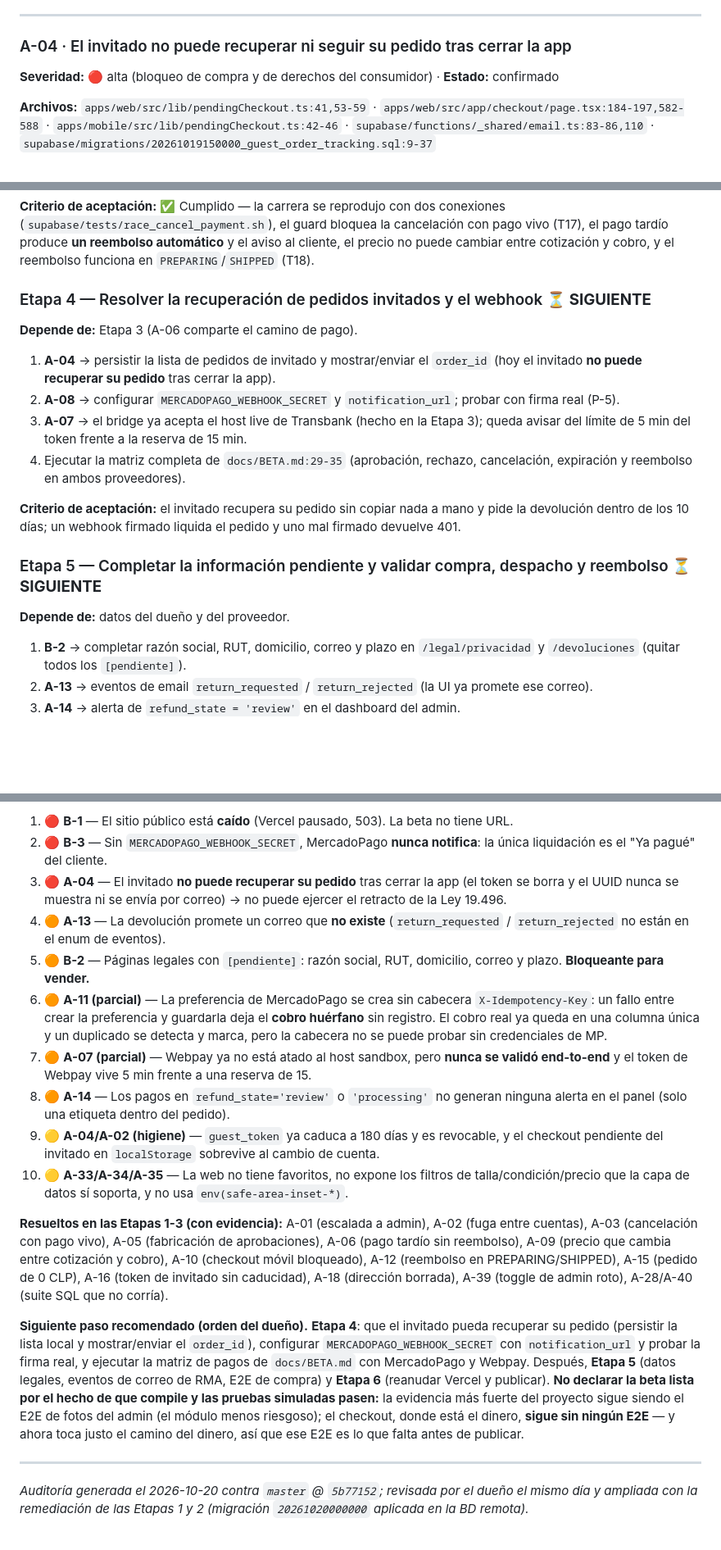
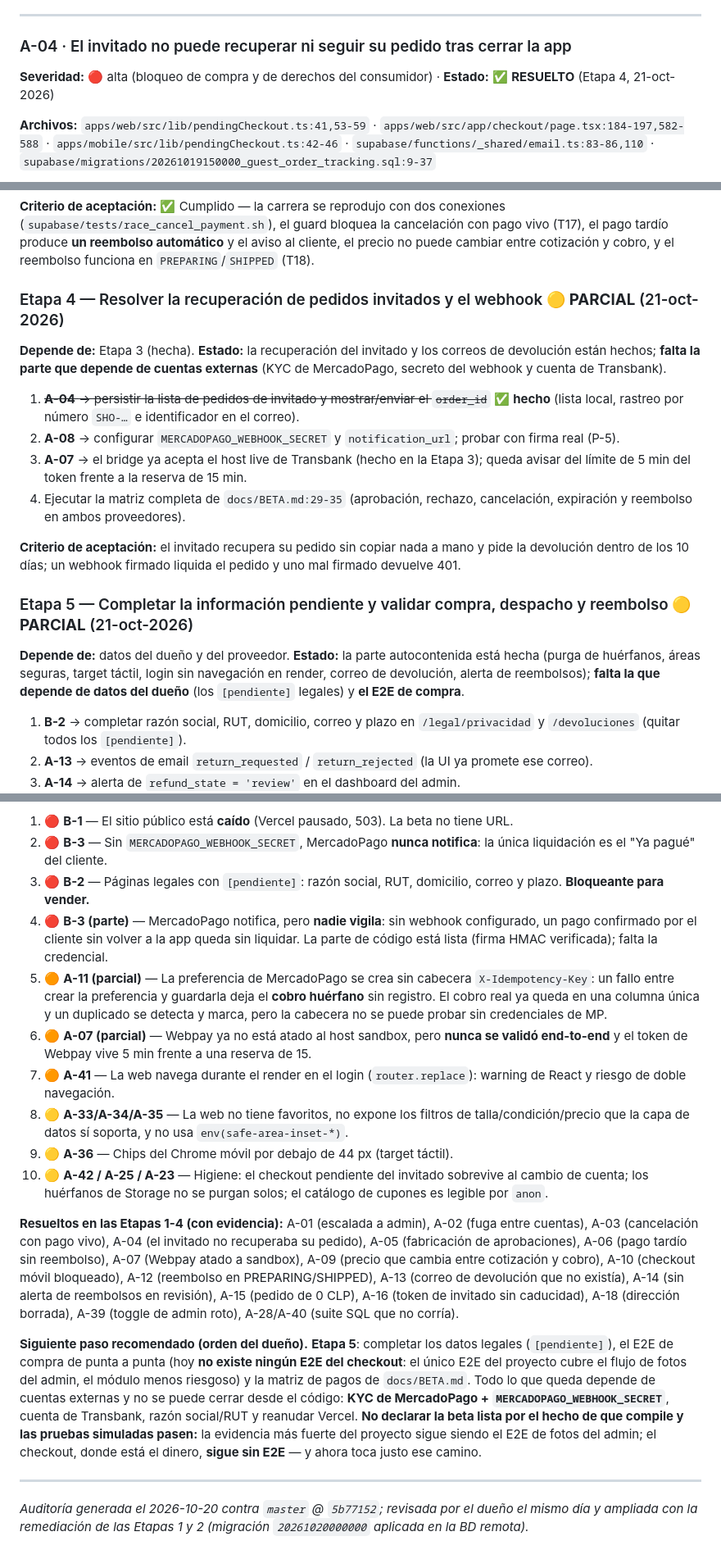
Before and after one commit to Brocoleo/Shoppy, a Markdown page: Shoppy/docs/AUDITORIA_OPENCODE.md, 3 parts joined by grey strips. Shown at 82% size. GitHub-like rendering; blank space fills up the shorter version.

```diff
--- a/Shoppy/docs/AUDITORIA_OPENCODE.md
+++ b/Shoppy/docs/AUDITORIA_OPENCODE.md
@@ -363,7 +373,7 @@ El trigger `release_cancelled_order` (SECURITY DEFINER) devuelve el stock a `AVA
 ---
 
 ### A-04 · El invitado no puede recuperar ni seguir su pedido tras cerrar la app
-**Severidad:** 🔴 alta (bloqueo de compra y de derechos del consumidor) · **Estado:** confirmado
+**Severidad:** 🔴 alta (bloqueo de compra y de derechos del consumidor) · **Estado:** ✅ **RESUELTO** (Etapa 4, 21-oct-2026)
 
 **Archivos:** `apps/web/src/lib/pendingCheckout.ts:41,53-59` · `apps/web/src/app/checkout/page.tsx:184-197,582-588` · `apps/mobile/src/lib/pendingCheckout.ts:42-46` · `supabase/functions/_shared/email.ts:83-86,110` · `supabase/migrations/20261019150000_guest_order_tracking.sql:9-37`
 
@@ -1334,11 +1399,13 @@ con limpieza verificada, y `supabase migration list` con **21/21** aplicadas.
 el pago tardío produce **un reembolso automático** y el aviso al cliente, el precio no puede
 cambiar entre cotización y cobro, y el reembolso funciona en `PREPARING`/`SHIPPED` (T18).
 
-### Etapa 4 — Resolver la recuperación de pedidos invitados y el webhook ⏳ **SIGUIENTE**
-**Depende de:** Etapa 3 (A-06 comparte el camino de pago).
-
-1. **A-04** → persistir la lista de pedidos de invitado y mostrar/enviar el
-   `order_id` (hoy el invitado **no puede recuperar su pedido** tras cerrar la app).
+### Etapa 4 — Resolver la recuperación de pedidos invitados y el webhook 🟡 **PARCIAL** (21-oct-2026)
+**Depende de:** Etapa 3 (hecha). **Estado:** la recuperación del invitado y los correos de devolución
+están hechos; **falta la parte que depende de cuentas externas** (KYC de MercadoPago, secreto del
+webhook y cuenta de Transbank).
+
+1. ~~**A-04** → persistir la lista de pedidos de invitado y mostrar/enviar el
+   `order_id`~~ ✅ **hecho** (lista local, rastreo por número `SHO-…` e identificador en el correo).
 2. **A-08** → configurar `MERCADOPAGO_WEBHOOK_SECRET` y `notification_url`; probar
    con firma real (P-5).
 3. **A-07** → el bridge ya acepta el host live de Transbank (hecho en la Etapa 3);
@@ -1350,8 +1417,11 @@ cambiar entre cotización y cobro, y el reembolso funciona en `PREPARING`/`SHIPP
 pide la devolución dentro de los 10 días; un webhook firmado liquida el pedido y uno
 mal firmado devuelve 401.
 
-### Etapa 5 — Completar la información pendiente y validar compra, despacho y reembolso ⏳ **SIGUIENTE**
-**Depende de:** datos del dueño y del proveedor.
+### Etapa 5 — Completar la información pendiente y validar compra, despacho y reembolso 🟡 **PARCIAL** (21-oct-2026)
+**Depende de:** datos del dueño y del proveedor. **Estado:** la parte autocontenida está hecha (purga de
+huérfanos, áreas seguras, target táctil, login sin navegación en render, correo de devolución, alerta de
+reembolsos); **falta la que depende de datos del dueño** (los `[pendiente]` legales) y **el E2E de
+compra**.
 
 1. **B-2** → completar razón social, RUT, domicilio, correo y plazo en
    `/legal/privacidad` y `/devoluciones` (quitar todos los `[pendiente]`).
@@ -1471,29 +1541,31 @@ un flujo compra → despacho → entrega → devolución completo pasa de punta
 **Los diez riesgos principales (estado actual tras las Etapas 1-3).**
 1. 🔴 **B-1** — El sitio público está **caído** (Vercel pausado, 503). La beta no tiene URL.
 2. 🔴 **B-3** — Sin `MERCADOPAGO_WEBHOOK_SECRET`, MercadoPago **nunca notifica**: la única liquidación es el "Ya pagué" del cliente.
-3. 🔴 **A-04** — El invitado **no puede recuperar su pedido** tras cerrar la app (el token se borra y el UUID nunca se muestra ni se envía por correo) → no puede ejercer el retracto de la Ley 19.496.
-4. 🟠 **A-13** — La devolución promete un correo que **no existe** (`return_requested` / `return_rejected` no están en el enum de eventos).
-5. 🟠 **B-2** — Páginas legales con `[pendiente]`: razón social, RUT, domicilio, correo y plazo. **Bloqueante para vender.**
-6. 🟠 **A-11 (parcial)** — La preferencia de MercadoPago se crea sin cabecera `X-Idempotency-Key`: un fallo entre crear la preferencia y guardarla deja el **cobro huérfano** sin registro. El cobro real ya queda en una columna única y un duplicado se detecta y marca, pero la cabecera no se puede probar sin credenciales de MP.
-7. 🟠 **A-07 (parcial)** — Webpay ya no está atado al host sandbox, pero **nunca se validó end-to-end** y el token de Webpay vive 5 min frente a una reserva de 15.
-8. 🟠 **A-14** — Los pagos en `refund_state='review'` o `'processing'` no generan ninguna alerta en el panel (solo una etiqueta dentro del pedido).
-9. 🟡 **A-04/A-02 (higiene)** — `guest_token` ya caduca a 180 días y es revocable, y el checkout pendiente del invitado en `localStorage` sobrevive al cambio de cuenta.
-10. 🟡 **A-33/A-34/A-35** — La web no tiene favoritos, no expone los filtros de talla/condición/precio que la capa de datos sí soporta, y no usa `env(safe-area-inset-*)`.
-
-**Resueltos en las Etapas 1-3 (con evidencia):** A-01 (escalada a admin), A-02 (fuga entre cuentas),
-A-03 (cancelación con pago vivo), A-05 (fabricación de aprobaciones), A-06 (pago tardío sin reembolso),
-A-09 (precio que cambia entre cotización y cobro), A-10 (checkout móvil bloqueado), A-12 (reembolso en
-PREPARING/SHIPPED), A-15 (pedido de 0 CLP), A-16 (token de invitado sin caducidad), A-18 (dirección
-borrada), A-39 (toggle de admin roto), A-28/A-40 (suite SQL que no corría).
-
-**Siguiente paso recomendado (orden del dueño).** **Etapa 4**: que el invitado pueda recuperar su
-pedido (persistir la lista local y mostrar/enviar el `order_id`), configurar `MERCADOPAGO_WEBHOOK_SECRET`
-con `notification_url` y probar la firma real, y ejecutar la matriz de pagos de `docs/BETA.md` con
-MercadoPago y Webpay. Después, **Etapa 5** (datos legales, eventos de correo de RMA, E2E de compra) y
-**Etapa 6** (reanudar Vercel y publicar). **No declarar la beta lista por el hecho de que compile y las
-pruebas simuladas pasen:** la evidencia más fuerte del proyecto sigue siendo el E2E de fotos del admin
-(el módulo menos riesgoso); el checkout, donde está el dinero, **sigue sin ningún E2E** — y ahora toca
-justo el camino del dinero, así que ese E2E es lo que falta antes de publicar.
+3. 🔴 **B-2** — Páginas legales con `[pendiente]`: razón social, RUT, domicilio, correo y plazo. **Bloqueante para vender.**
+4. 🔴 **B-3 (parte)** — MercadoPago notifica, pero **nadie vigila**: sin webhook configurado, un pago confirmado por el cliente sin volver a la app queda sin liquidar. La parte de código está lista (firma HMAC verificada); falta la credencial.
+5. 🟠 **A-11 (parcial)** — La preferencia de MercadoPago se crea sin cabecera `X-Idempotency-Key`: un fallo entre crear la preferencia y guardarla deja el **cobro huérfano** sin registro. El cobro real ya queda en una columna única y un duplicado se detecta y marca, pero la cabecera no se puede probar sin credenciales de MP.
+6. 🟠 **A-07 (parcial)** — Webpay ya no está atado al host sandbox, pero **nunca se validó end-to-end** y el token de Webpay vive 5 min frente a una reserva de 15.
+7. 🟠 **A-41** — La web navega durante el render en el login (`router.replace`): warning de React y riesgo de doble navegación.
+8. 🟡 **A-33/A-34/A-35** — La web no tiene favoritos, no expone los filtros de talla/condición/precio que la capa de datos sí soporta, y no usa `env(safe-area-inset-*)`.
+9. 🟡 **A-36** — Chips del Chrome móvil por debajo de 44 px (target táctil).
+10. 🟡 **A-42 / A-25 / A-23** — Higiene: el checkout pendiente del invitado sobrevive al cambio de cuenta; los huérfanos de Storage no se purgan solos; el catálogo de cupones es legible por `anon`.
+
+**Resueltos en las Etapas 1-4 (con evidencia):** A-01 (escalada a admin), A-02 (fuga entre cuentas),
+A-03 (cancelación con pago vivo), A-04 (el invitado no recuperaba su pedido), A-05 (fabricación de
+aprobaciones), A-06 (pago tardío sin reembolso), A-07 (Webpay atado a sandbox), A-09 (precio que cambia
+entre cotización y cobro), A-10 (checkout móvil bloqueado), A-12 (reembolso en PREPARING/SHIPPED),
+A-13 (correo de devolución que no existía), A-14 (sin alerta de reembolsos en revisión), A-15 (pedido de
+0 CLP), A-16 (token de invitado sin caducidad), A-18 (dirección borrada), A-39 (toggle de admin roto),
+A-28/A-40 (suite SQL que no corría).
+
+**Siguiente paso recomendado (orden del dueño).** **Etapa 5**: completar los datos legales
+(`[pendiente]`), el E2E de compra de punta a punta (hoy **no existe ningún E2E del checkout**: el único
+E2E del proyecto cubre el flujo de fotos del admin, el módulo menos riesgoso) y la matriz de pagos de
+`docs/BETA.md`. Todo lo que queda depende de cuentas externas y no se puede cerrar desde el código:
+**KYC de MercadoPago + `MERCADOPAGO_WEBHOOK_SECRET`**, cuenta de Transbank, razón social/RUT y
+reanudar Vercel. **No declarar la beta lista por el hecho de que compile y las pruebas simuladas pasen:**
+la evidencia más fuerte del proyecto sigue siendo el E2E de fotos del admin; el checkout, donde está el
+dinero, **sigue sin E2E** — y ahora toca justo ese camino.
 
 ---
 
```
Also changed, not shown: other parts of Shoppy/docs/AUDITORIA_OPENCODE.md (+73 -8 lines).
